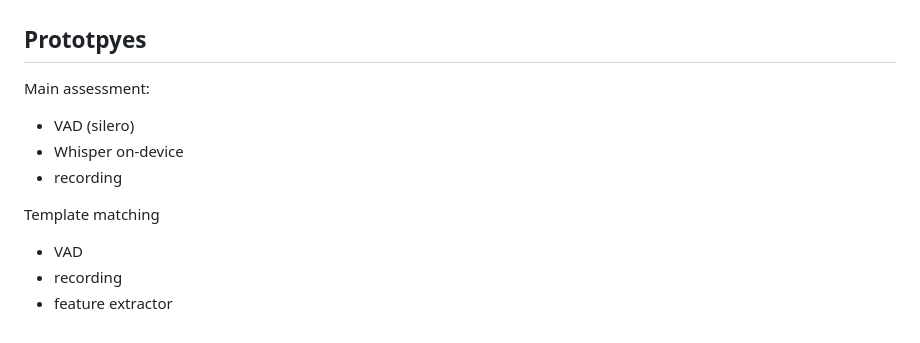
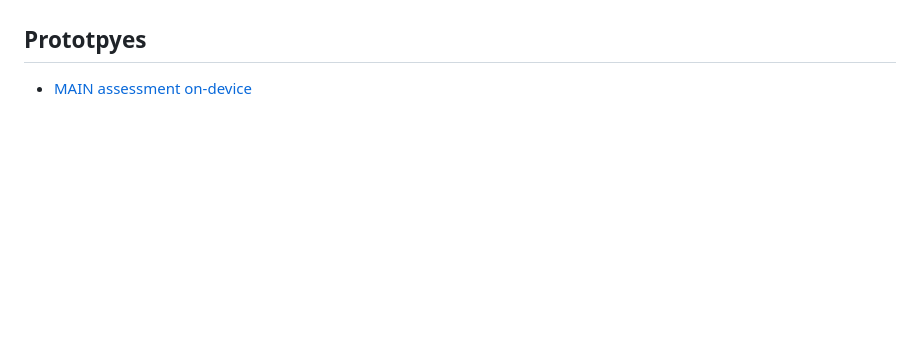
Before and after one commit to RetiefLouw/flutter_speech, a Markdown page: readme.md, the part around the change. Rendered like a GitHub page; blank space fills up the shorter version.

```diff
--- a/readme.md
+++ b/readme.md
@@ -153,12 +153,4 @@ Ignore warning messages for now...
 - [Speech feature extraction using self-supervised speech models](flutter_examples/template_matching/)
 
 ## Prototpyes
-Main assessment:
-- VAD (silero)
-- Whisper on-device
-- recording
-
-Template matching
-- VAD
-- recording
-- feature extractor
+- [MAIN assessment on-device](prototypes/main_assessment_od)
```
